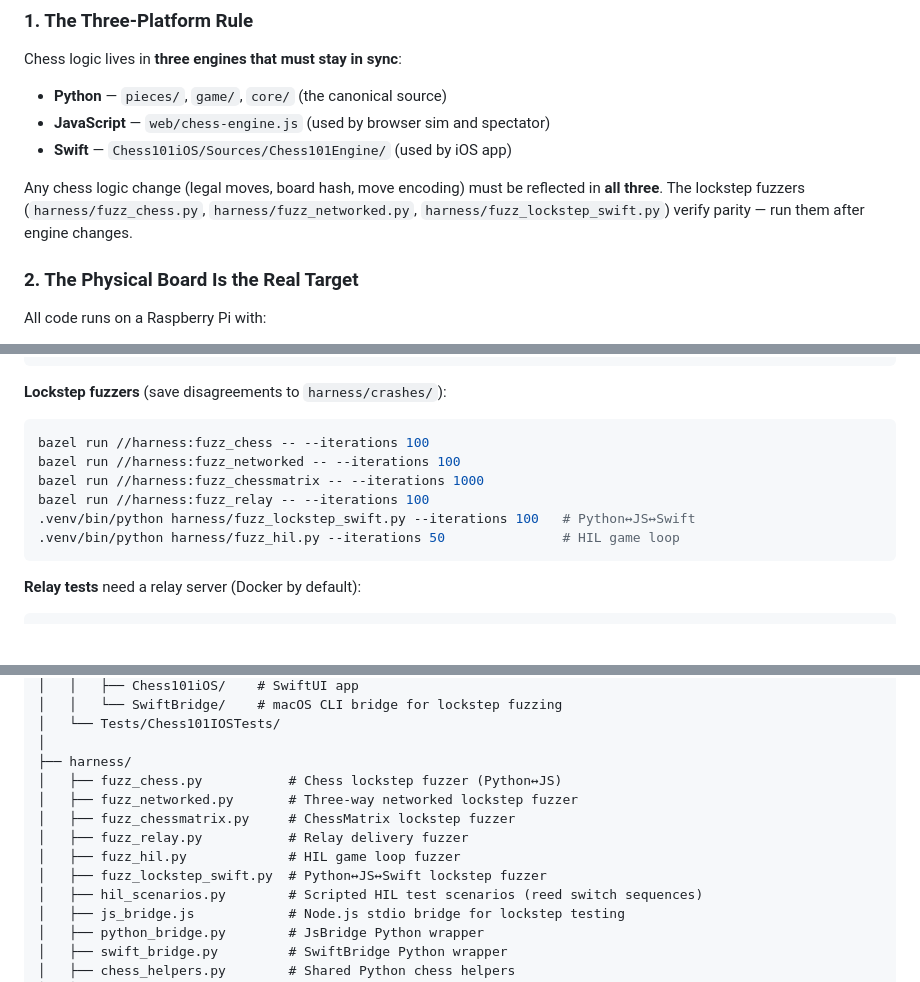
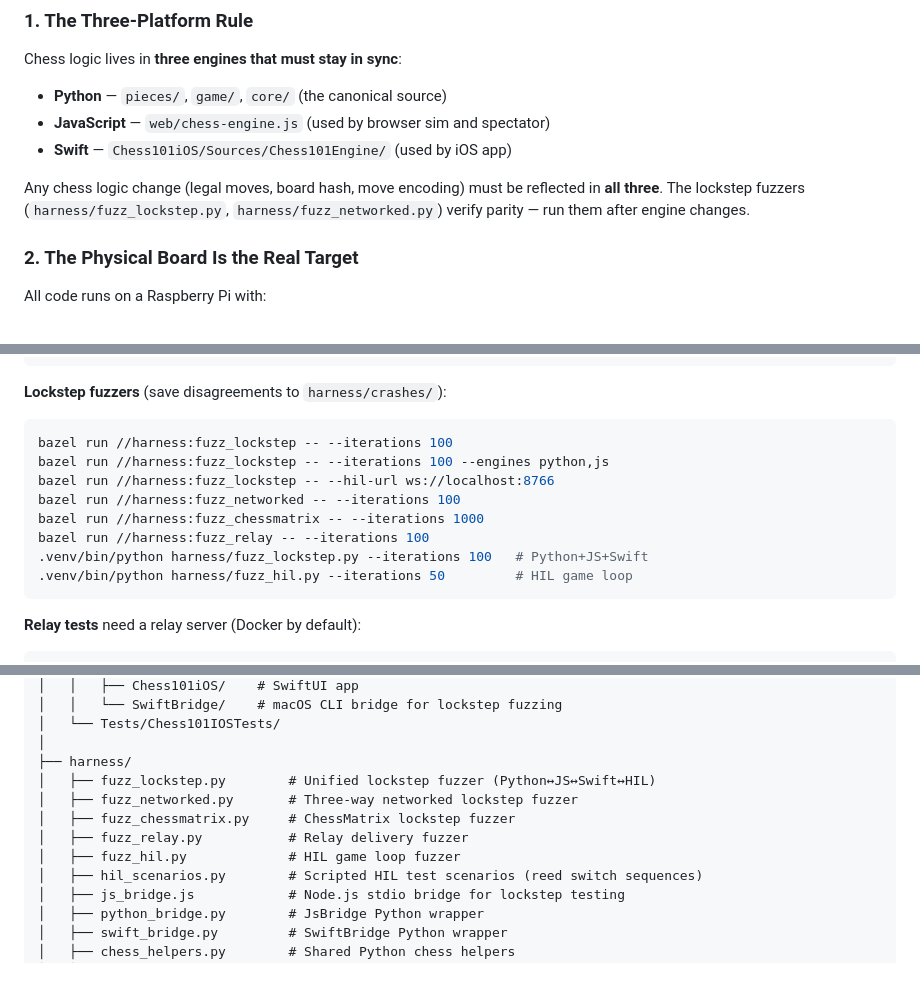
Before and after one commit to joshrands/Chess101, a Markdown page: CLAUDE.md, 3 parts joined by grey strips. GitHub-like rendering; blank space fills up the shorter version.

Commit message:
docs: update fuzzer documentation for fuzz_lockstep

````diff
--- a/CLAUDE.md
+++ b/CLAUDE.md
@@ -18,7 +18,7 @@ Chess logic lives in **three engines that must stay in sync**:
 - **JavaScript** — `web/chess-engine.js` (used by browser sim and spectator)
 - **Swift** — `Chess101iOS/Sources/Chess101Engine/` (used by iOS app)
 
-Any chess logic change (legal moves, board hash, move encoding) must be reflected in **all three**. The lockstep fuzzers (`harness/fuzz_chess.py`, `harness/fuzz_networked.py`, `harness/fuzz_lockstep_swift.py`) verify parity — run them after engine changes.
+Any chess logic change (legal moves, board hash, move encoding) must be reflected in **all three**. The lockstep fuzzers (`harness/fuzz_lockstep.py`, `harness/fuzz_networked.py`) verify parity — run them after engine changes.
 
 ### 2. The Physical Board Is the Real Target
 All code runs on a Raspberry Pi with:
@@ -119,12 +119,14 @@ cd Chess101iOS && swift test && cd ..           # Swift
 
 **Lockstep fuzzers** (save disagreements to `harness/crashes/`):
 ```bash
-bazel run //harness:fuzz_chess -- --iterations 100
+bazel run //harness:fuzz_lockstep -- --iterations 100
+bazel run //harness:fuzz_lockstep -- --iterations 100 --engines python,js
+bazel run //harness:fuzz_lockstep -- --hil-url ws://localhost:8766
 bazel run //harness:fuzz_networked -- --iterations 100
 bazel run //harness:fuzz_chessmatrix -- --iterations 1000
 bazel run //harness:fuzz_relay -- --iterations 100
-.venv/bin/python harness/fuzz_lockstep_swift.py --iterations 100   # Python↔JS↔Swift
-.venv/bin/python harness/fuzz_hil.py --iterations 50               # HIL game loop
+.venv/bin/python harness/fuzz_lockstep.py --iterations 100   # Python+JS+Swift
+.venv/bin/python harness/fuzz_hil.py --iterations 50         # HIL game loop
 ```
 
 **Relay tests** need a relay server (Docker by default):
@@ -222,12 +224,11 @@ Chess101/
 │   └── Tests/Chess101IOSTests/
 │
 ├── harness/
-│   ├── fuzz_chess.py           # Chess lockstep fuzzer (Python↔JS)
+│   ├── fuzz_lockstep.py        # Unified lockstep fuzzer (Python↔JS↔Swift↔HIL)
 │   ├── fuzz_networked.py       # Three-way networked lockstep fuzzer
 │   ├── fuzz_chessmatrix.py     # ChessMatrix lockstep fuzzer
 │   ├── fuzz_relay.py           # Relay delivery fuzzer
 │   ├── fuzz_hil.py             # HIL game loop fuzzer
-│   ├── fuzz_lockstep_swift.py  # Python↔JS↔Swift lockstep fuzzer
 │   ├── hil_scenarios.py        # Scripted HIL test scenarios (reed switch sequences)
 │   ├── js_bridge.js            # Node.js stdio bridge for lockstep testing
 │   ├── python_bridge.py        # JsBridge Python wrapper
````
Also changed, not shown: 1 other file.
